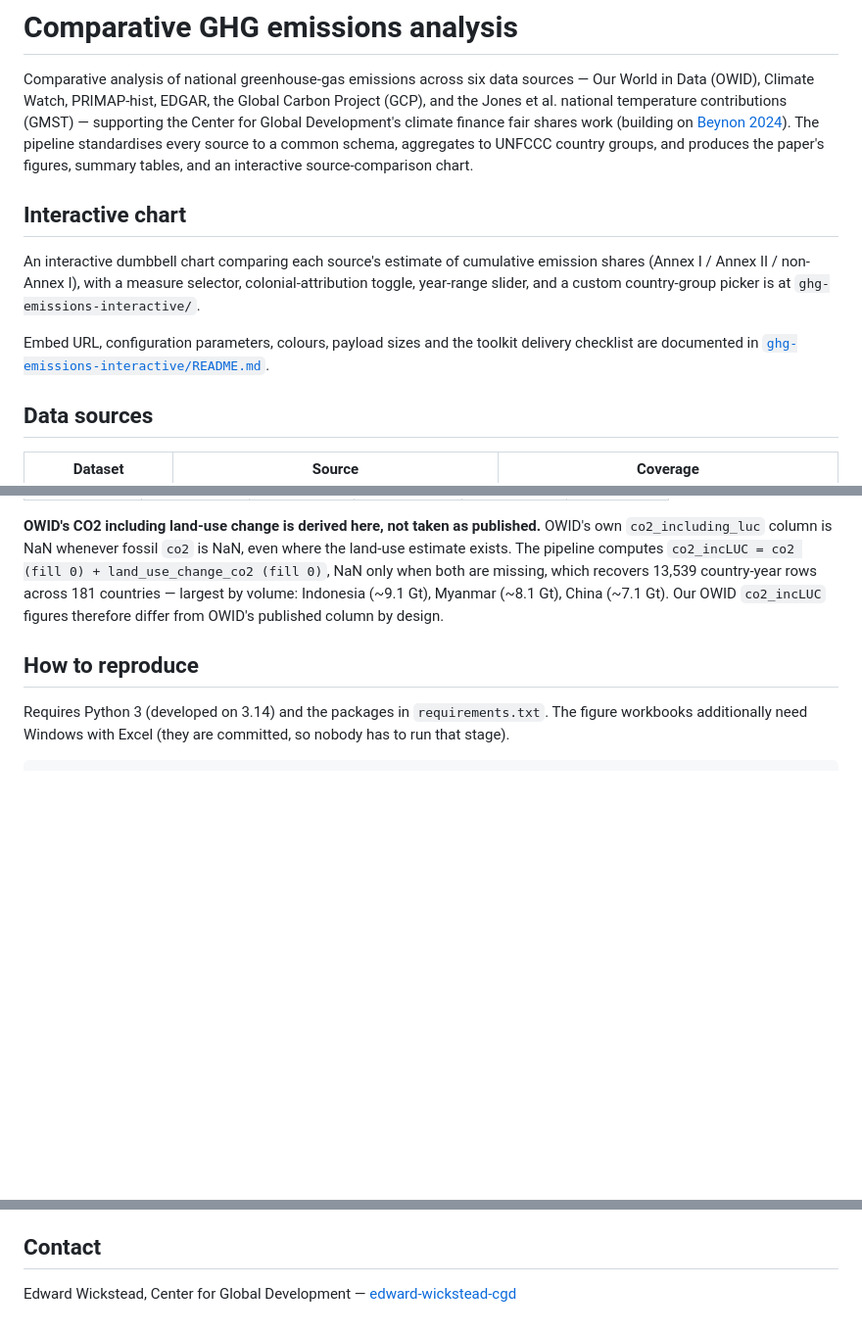
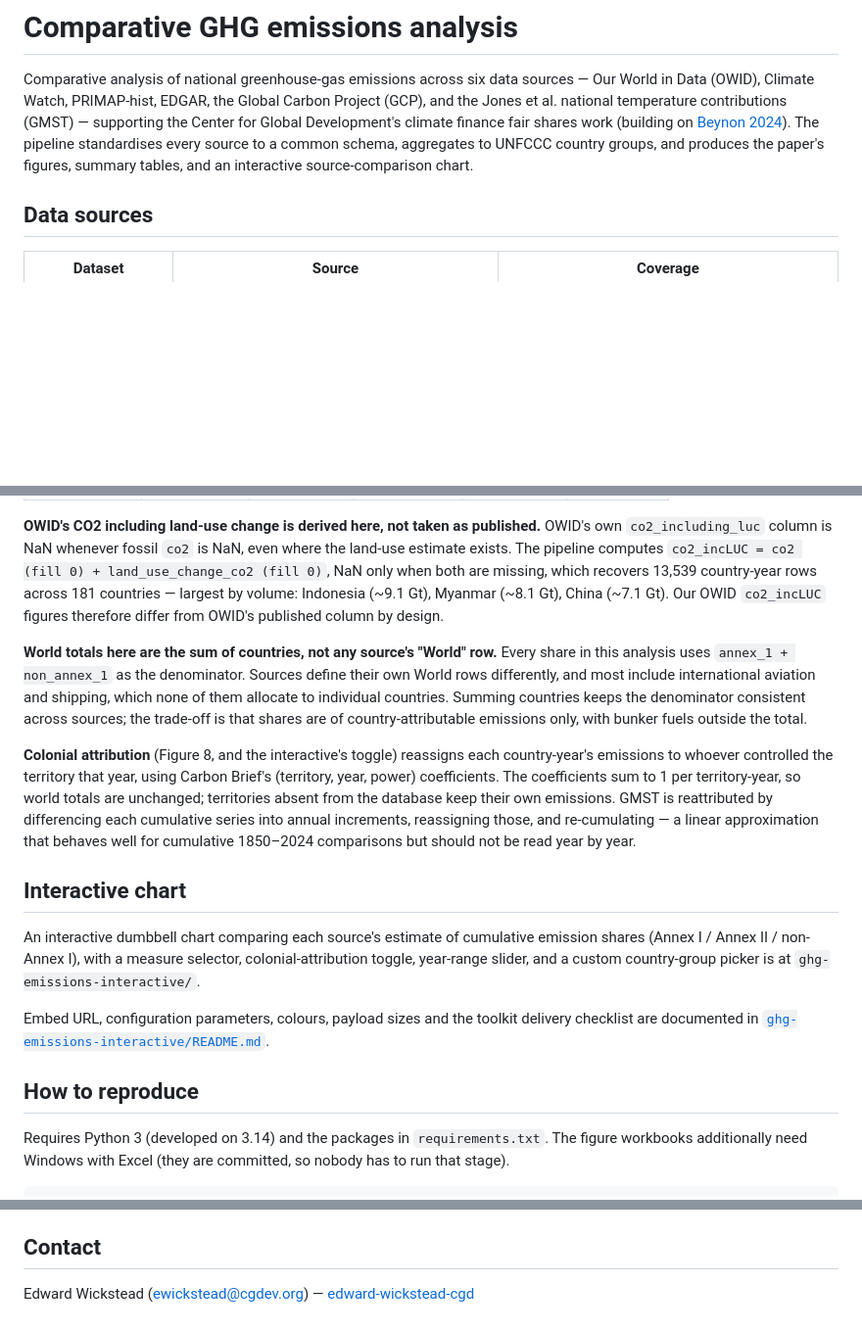
Before and after one commit to Center-for-Global-Development/ghg-emissions, a Markdown page: README.md, 3 parts joined by grey strips. Shown at 98% size. GitHub-like rendering; blank space fills up the shorter version.

Commit message:
README: add world-denominator and colonial notes, reorder, fix contact
Two method notes a reader needs to check our numbers: world totals are the
sum of countries rather than any source's World row (so a share recomputed
from OWID's World row will not match, and bunker fuels sit outside the
total), and how colonial attribution reassigns emissions — including that
the GMST reattribution is a linear approximation that should not be read
year by year. Figure 8 and the interactive's toggle were otherwise
unexplained anywhere in the repository.

The interactive section moves below the data sources and coverage tables,
which describe what the chart is built from, and the contact line carries
an email instead of naming CGD, which the org repository already implies.

Co-Authored-By: Claude Opus 5 (1M context) <noreply@anthropic.com>

```diff
--- a/README.md
+++ b/README.md
@@ -9,17 +9,6 @@ finance fair shares work (building on
 The pipeline standardises every source to a common schema, aggregates to
 UNFCCC country groups, and produces the paper's figures, summary tables, and
 an interactive source-comparison chart.
-
-## Interactive chart
-
-An interactive dumbbell chart comparing each source's estimate of cumulative
-emission shares (Annex I / Annex II / non-Annex I), with a measure selector,
-colonial-attribution toggle, year-range slider, and a custom country-group
-picker is at `ghg-emissions-interactive/`.
-
-Embed URL, configuration parameters, colours, payload sizes and the toolkit
-delivery checklist are documented in
-[`ghg-emissions-interactive/README.md`](ghg-emissions-interactive/README.md).
 
 ## Data sources
 
@@ -79,6 +68,34 @@ are missing, which recovers 13,539 country-year rows across 181 countries —
 largest by volume: Indonesia (~9.1 Gt), Myanmar (~8.1 Gt), China (~7.1 Gt).
 Our OWID `co2_incLUC` figures therefore differ from OWID's published column by
 design.
+
+**World totals here are the sum of countries, not any source's "World" row.**
+Every share in this analysis uses `annex_1 + non_annex_1` as the denominator.
+Sources define their own World rows differently, and most include
+international aviation and shipping, which none of them allocate to individual
+countries. Summing countries keeps the denominator consistent across sources;
+the trade-off is that shares are of country-attributable emissions only, with
+bunker fuels outside the total.
+
+**Colonial attribution** (Figure 8, and the interactive's toggle) reassigns
+each country-year's emissions to whoever controlled the territory that year,
+using Carbon Brief's (territory, year, power) coefficients. The coefficients
+sum to 1 per territory-year, so world totals are unchanged; territories absent
+from the database keep their own emissions. GMST is reattributed by
+differencing each cumulative series into annual increments, reassigning those,
+and re-cumulating — a linear approximation that behaves well for cumulative
+1850–2024 comparisons but should not be read year by year.
+
+## Interactive chart
+
+An interactive dumbbell chart comparing each source's estimate of cumulative
+emission shares (Annex I / Annex II / non-Annex I), with a measure selector,
+colonial-attribution toggle, year-range slider, and a custom country-group
+picker is at `ghg-emissions-interactive/`.
+
+Embed URL, configuration parameters, colours, payload sizes and the toolkit
+delivery checklist are documented in
+[`ghg-emissions-interactive/README.md`](ghg-emissions-interactive/README.md).
 
 ## How to reproduce
 
@@ -172,5 +189,5 @@ ghg-emissions/
 
 ## Contact
 
-Edward Wickstead, Center for Global Development —
+Edward Wickstead (ewickstead@cgdev.org) —
 [edward-wickstead-cgd](https://github.com/edward-wickstead-cgd)
```
